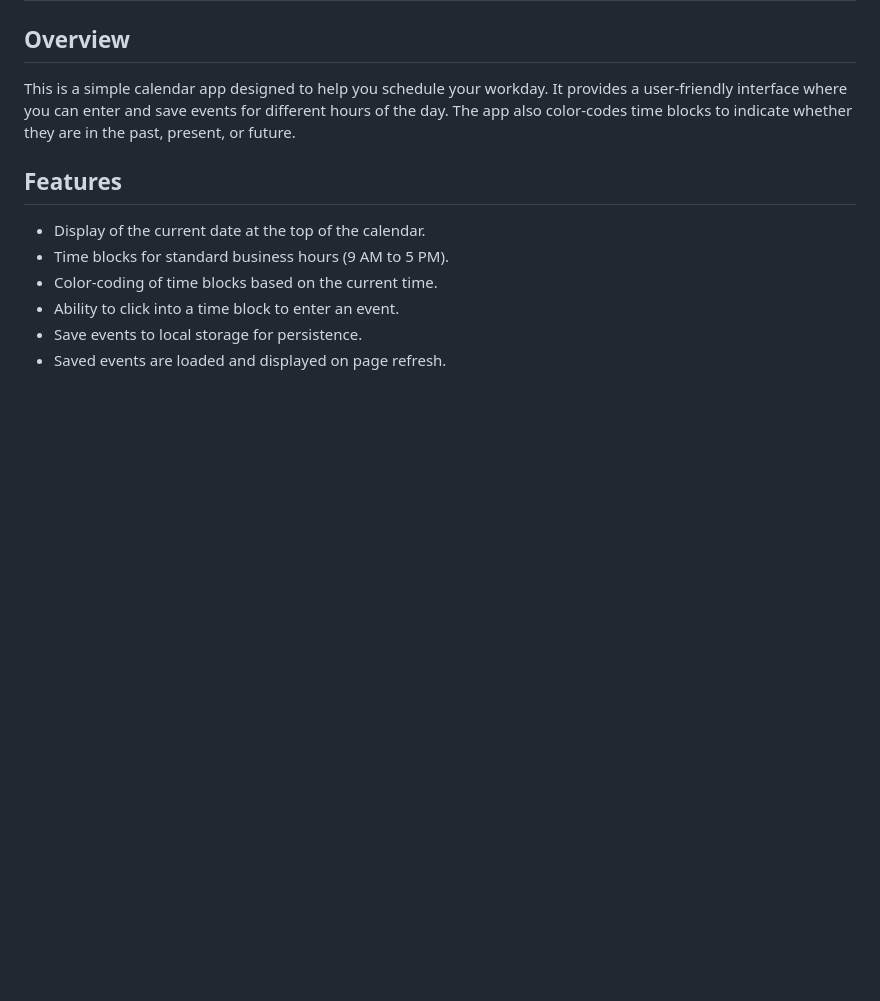
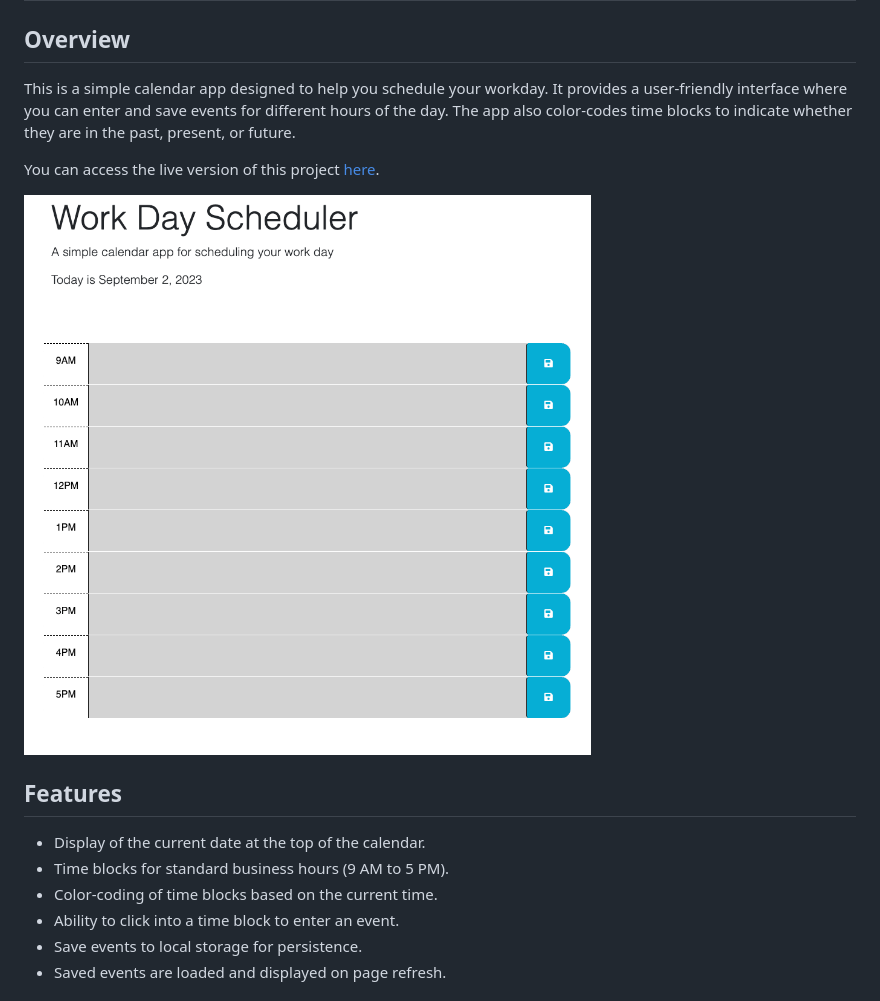
Before and after one commit to LeeAmick/workday-scheduler, a Markdown page: README.md, the part around the change. Rendered like a GitHub page; pictures changed too: Assets/screenshot.png (added); blank space fills up the shorter version.

Commit message:
adding screenshot to readme

```diff
--- a/README.md
+++ b/README.md
@@ -3,6 +3,10 @@
 
 ## Overview
 This is a simple calendar app designed to help you schedule your workday. It provides a user-friendly interface where you can enter and save events for different hours of the day. The app also color-codes time blocks to indicate whether they are in the past, present, or future.
+
+You can access the live version of this project [here](https://leeamick.github.io/workday-scheduler/).
+
+![Screenshot](Assets/screenshot.png)
 
 ## Features
 - Display of the current date at the top of the calendar.
```
